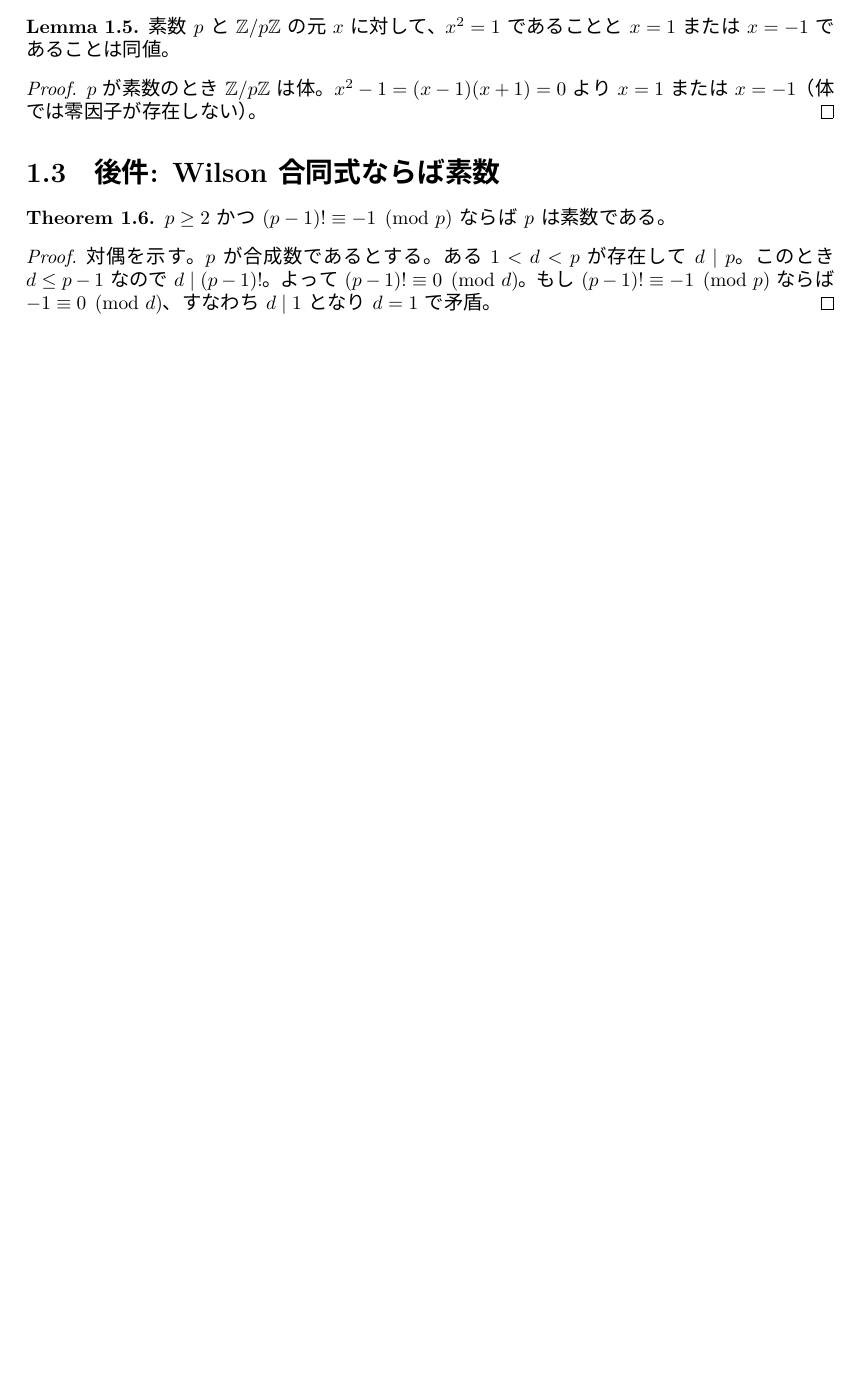
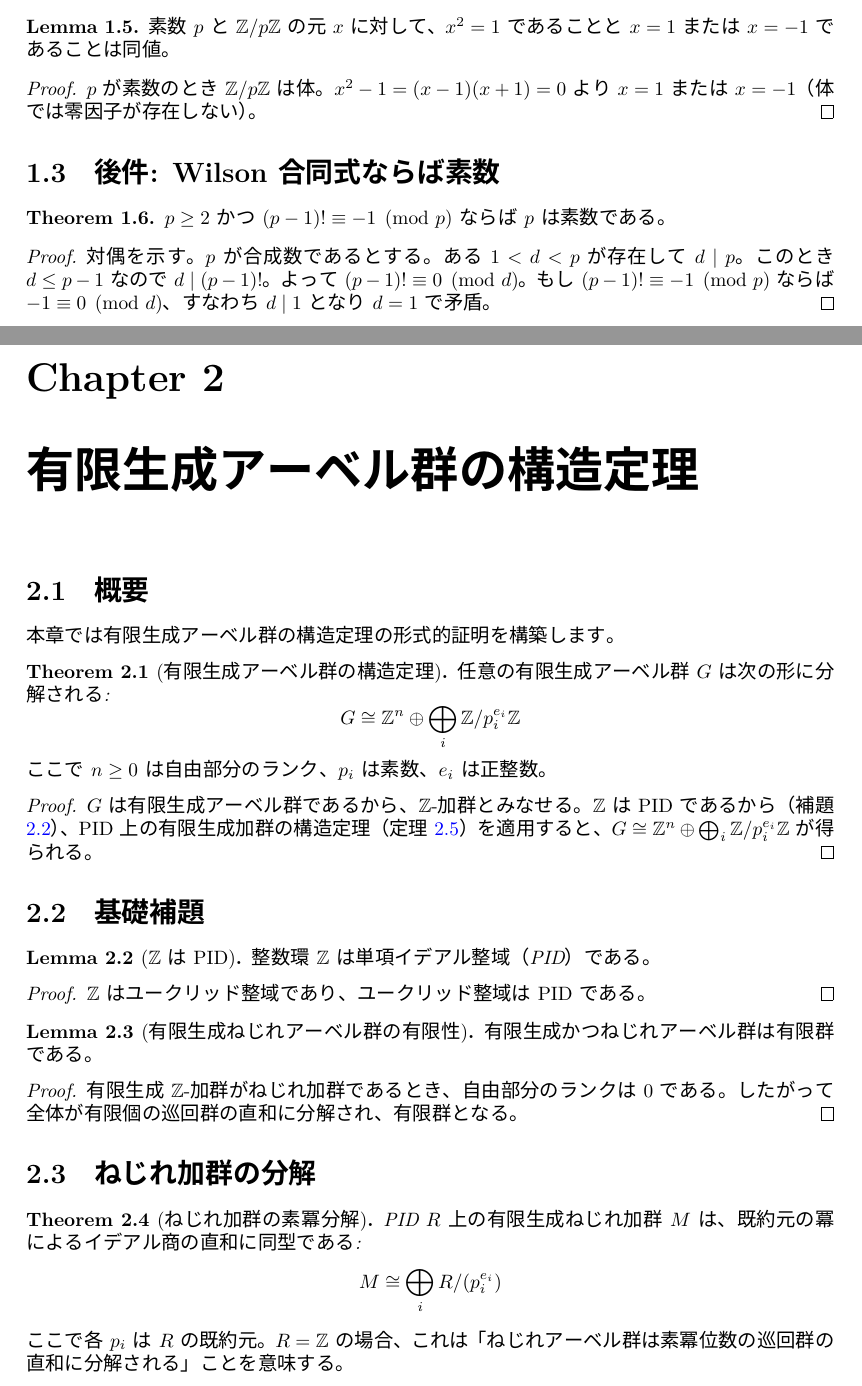
Before and after one commit to ayanamizuta/lean-tutorial, a LaTeX document (blueprint/src/print.tex, which reads blueprint/src/content.tex): part of page 4 of 4 before the commit and two parts of pages 4 and 5 of 6 after it, the two joined at a grey line, cut so that both start at the same text, the shorter picture padded with empty space. Compiled offline with XeLaTeX.

Commit message:
Add structure theorem for finitely generated abelian groups
- Add LeanTutorial/AbelianGroup.lean with formal proofs building on Mathlib:
  - Z is a PID (int_is_pid)
  - FG torsion abelian groups are finite (fg_torsion_is_finite)
  - Torsion module decomposition over PIDs (torsion_module_decomposition)
  - Structure theorem for FG modules over PIDs (structure_theorem_pid)
  - Structure theorem for FG abelian groups (structure_theorem_fg_abelian)
  - Structure theorem for finite abelian groups (structure_theorem_finite_abelian)
- Add blueprint chapter with proof outlines and dependency graph
- Update CI paths to scope to LeanTutorial/ hierarchy
- Add path filters to CD workflow for blueprint/ and scripts/ changes

https://claude.ai/code/session_014KKs9mvTLPG8MKzCpdcGqK

```diff
--- a/blueprint/src/content.tex
+++ b/blueprint/src/content.tex
@@ -113,3 +113,69 @@ $p \geq 2$ かつ $(p-1)! \equiv -1 \pmod{p}$ ならば $p$ は素数である
 もし $(p-1)! \equiv -1 \pmod{p}$ ならば $-1 \equiv 0 \pmod{d}$、
 すなわち $d \mid 1$ となり $d = 1$ で矛盾。
 \end{proof}
+
+%%%%%%%%%%%%%%%%%%%%%%%%%%%%%%%%%%%%%%%%%%%%%%%%%%%%%%%%%%%%%%%%%%%%%%%%
+\chapter{有限生成アーベル群の構造定理}
+\label{chap:abelian_group}
+
+\section{概要}
+
+本章では有限生成アーベル群の構造定理の形式的証明を構築します。
+
+\begin{theorem}[有限生成アーベル群の構造定理]
+\label{thm:structure_theorem_fg_abelian}
+\lean{AbelianGroupStructure.structure_theorem_fg_abelian}
+\uses{lem:int_is_pid, thm:structure_theorem_pid}
+任意の有限生成アーベル群 $G$ は次の形に分解される:
+\[
+  G \cong \Z^n \oplus \bigoplus_{i} \Z / p_i^{e_i}\Z
+\]
+ここで $n \geq 0$ は自由部分のランク、$p_i$ は素数、$e_i$ は正整数。
+\end{theorem}
+
+\begin{proof}
+\uses{lem:int_is_pid, thm:structure_theorem_pid}
+$G$ は有限生成アーベル群であるから、$\Z$-加群とみなせる。
+$\Z$ は PID であるから（補題 \ref{lem:int_is_pid}）、
+PID 上の有限生成加群の構造定理（定理 \ref{thm:structure_theorem_pid}）を適用すると、
+$G \cong \Z^n \oplus \bigoplus_i \Z / p_i^{e_i}\Z$ が得られる。
+\end{proof}
+
+\section{基礎補題}
+
+\begin{lemma}[$\Z$ は PID]
+\label{lem:int_is_pid}
+\lean{AbelianGroupStructure.int_is_pid}
+\uses{}
+整数環 $\Z$ は単項イデアル整域（PID）である。
+\end{lemma}
+
+\begin{proof}
+$\Z$ はユークリッド整域であり、ユークリッド整域は PID である。
+\end{proof}
+
+\begin{lemma}[有限生成ねじれアーベル群の有限性]
+\label{lem:fg_torsion_is_finite}
+\lean{AbelianGroupStructure.fg_torsion_is_finite}
+\uses{}
+有限生成かつねじれアーベル群は有限群である。
+\end{lemma}
+
+\begin{proof}
+有限生成 $\Z$-加群がねじれ加群であるとき、自由部分のランクは $0$ である。
+したがって全体が有限個の巡回群の直和に分解され、有限群となる。
+\end{proof}
+
+\section{ねじれ加群の分解}
+
+\begin{theorem}[ねじれ加群の素冪分解]
+\label{thm:torsion_module_decomposition}
+\lean{AbelianGroupStructure.torsion_module_decomposition}
+\uses{lem:int_is_pid}
+PID $R$ 上の有限生成ねじれ加群 $M$ は、既約元の冪によるイデアル商の直和に同型である:
+\[
+  M \cong \bigoplus_{i} R / (p_i^{e_i})
+\]
+ここで各 $p_i$ は $R$ の既約元。
+$R = \Z$ の場合、これは「ねじれアーベル群は素冪位数の巡回群の直和に分解される」ことを意味する。
+\end{theorem}
```
Also changed, not shown: .github/workflows/ci.yml (+4 -2 lines), .github/workflows/deploy-blueprint.yml (+8 -0 lines), blueprint/src/content.tex (67 more changed lines), 3 other files.
